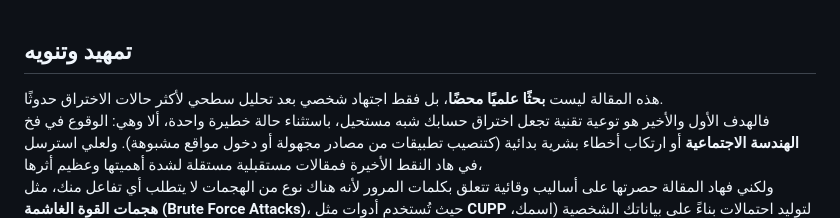
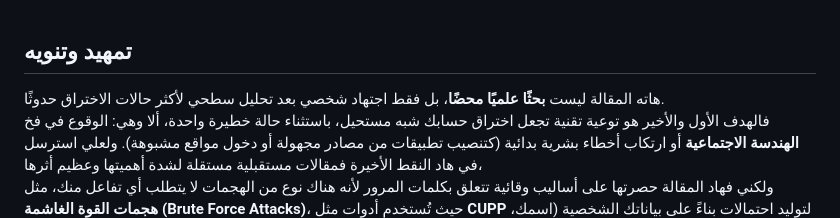
Before and after one commit to 0xdya/blog, a Markdown page: docs/md/save_your_self.md, the part around the change. GitHub-like rendering.

Commit message:
Revise introduction for clarity on security awareness
Corrected a phrase for clarity and emphasis on password management.

```diff
--- a/docs/md/save_your_self.md
+++ b/docs/md/save_your_self.md
@@ -1,6 +1,6 @@
 ## تمهيد وتنويه
 
-هذه المقالة ليست **بحثًا علميًا محضًا**، بل فقط اجتهاد شخصي بعد تحليل سطحي لأكثر حالات الاختراق حدوثًا. <br>
+هاته المقالة ليست **بحثًا علميًا محضًا**، بل فقط اجتهاد شخصي بعد تحليل سطحي لأكثر حالات الاختراق حدوثًا. <br>
 فالهدف الأول والأخير هو توعية تقنية تجعل اختراق حسابك شبه مستحيل، باستثناء حالة خطيرة واحدة، ألا وهي: الوقوع في فخ **الهندسة الاجتماعية** أو ارتكاب أخطاء بشرية بدائية (كتنصيب تطبيقات من مصادر مجهولة أو دخول مواقع مشبوهة). ولعلي استرسل في هاد النقط الأخيرة فمقالات مستقبلية مستقلة لشدة أهميتها وعظيم أثرها، <br>
 ولكني فهاد المقالة حصرتها على أساليب وقائية تتعلق بكلمات المرور لأنه هناك نوع من الهجمات لا يتطلب أي تفاعل منك، مثل **هجمات القوة الغاشمة (Brute Force Attacks)**، حيث تُستخدم أدوات مثل **CUPP** لتوليد احتمالات بناءً على بياناتك الشخصية (اسمك، تاريخ ميلادك، رقم هاتفك). هنا تحديدًا تبرز الحاجة الماسة إلى **مدير كلمات المرور**.
 
```
